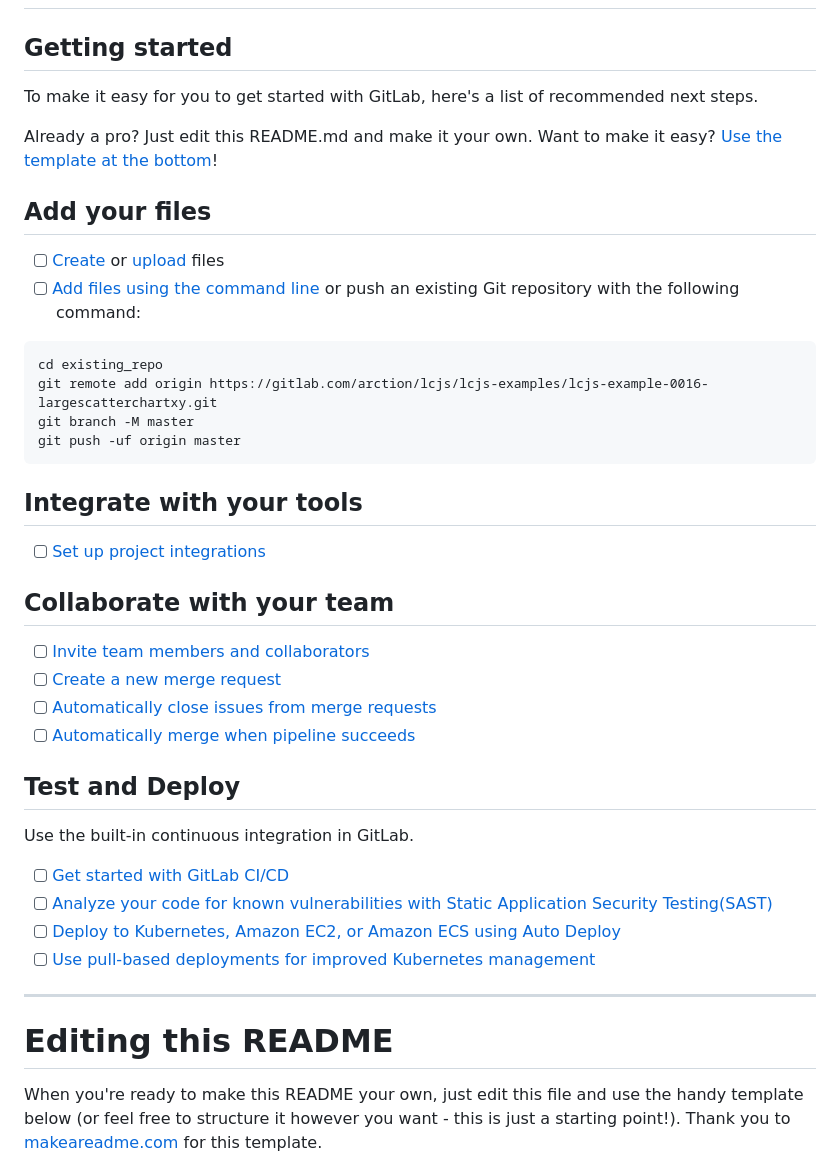
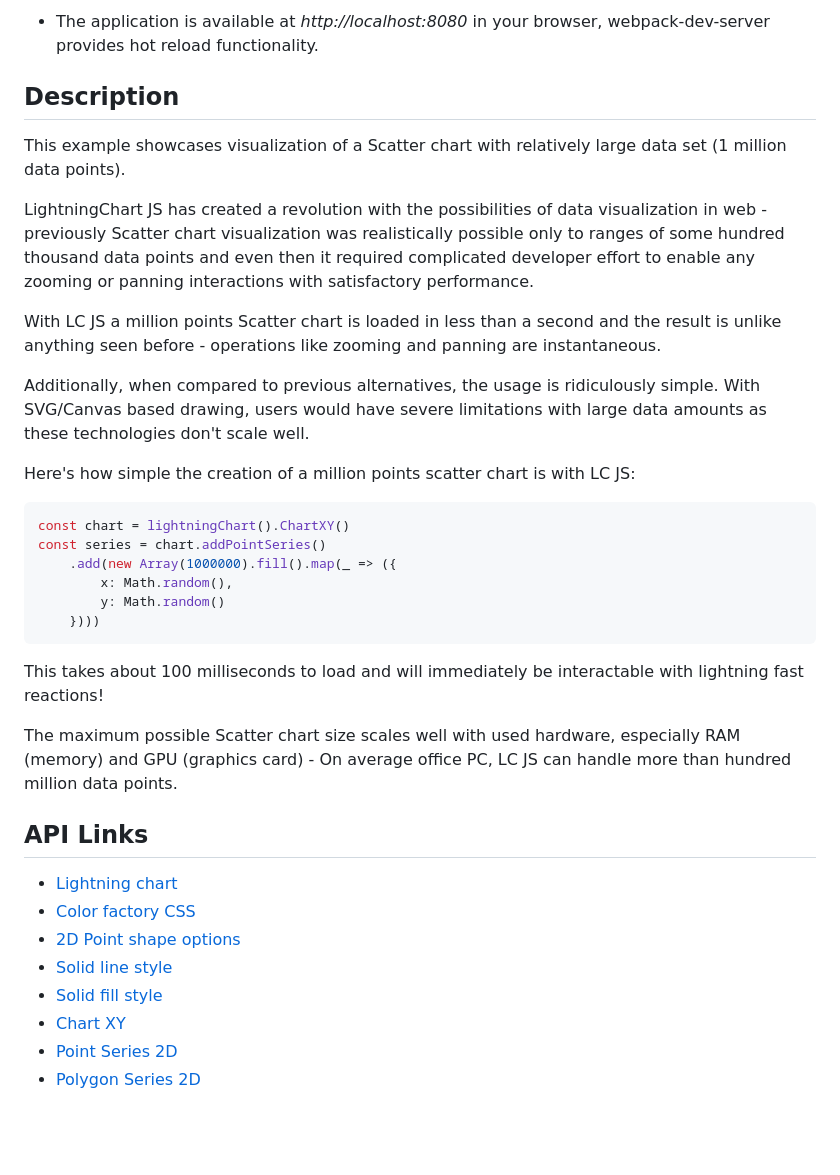
Before and after one commit to Lightning-Chart/lcjs-example-0016-largeScatterChartXY, a Markdown page: README.md, the part around the change printed below. Drawn GitHub-style; blank space fills up the shorter version.

````diff
--- a/README.md
+++ b/README.md
@@ -2,47 +17,39 @@
+- The application is available at *http://localhost:8080* in your browser, webpack-dev-server provides hot reload functionality.
 
 
+## Description
 
-## Getting started
+This example showcases visualization of a Scatter chart with relatively large data set (1 million data points).
 
-To make it easy for you to get started with GitLab, here's a list of recommended next steps.
+LightningChart JS has created a revolution with the possibilities of data visualization in web - previously Scatter chart visualization was realistically possible only to ranges of some hundred thousand data points and even then it required complicated developer effort to enable any zooming or panning interactions with satisfactory performance.
 
-Already a pro? Just edit this README.md and make it your own. Want to make it easy? [Use the template at the bottom](#editing-this-readme)!
+With LC JS a million points Scatter chart is loaded in less than a second and the result is unlike anything seen before - operations like zooming and panning are instantaneous.
 
-## Add your files
+Additionally, when compared to previous alternatives, the usage is ridiculously simple. With SVG/Canvas based drawing, users would have severe limitations with large data amounts as these technologies don't scale well.
 
-- [ ] [Create](https://gitlab.com/-/experiment/new_project_readme_content:ca032c6e392c683c0c42fd2192e5d70d?https://docs.gitlab.com/ee/user/project/repository/web_editor.html#create-a-file) or [upload](https://gitlab.com/-/experiment/new_project_readme_content:ca032c6e392c683c0c42fd2192e5d70d?https://docs.gitlab.com/ee/user/project/repository/web_editor.html#upload-a-file) files
-- [ ] [Add files using the command line](https://gitlab.com/-/experiment/new_project_readme_content:ca032c6e392c683c0c42fd2192e5d70d?https://docs.gitlab.com/ee/gitlab-basics/add-file.html#add-a-file-using-the-command-line) or push an existing Git repository with the following command:
+Here's how simple the creation of a million points scatter chart is with LC JS:
 
-```
-cd existing_repo
-git remote add origin https://gitlab.com/arction/lcjs/lcjs-examples/lcjs-example-0016-largescatterchartxy.git
-git branch -M master
-git push -uf origin master
+```js
+const chart = lightningChart().ChartXY()
+const series = chart.addPointSeries()
+    .add(new Array(1000000).fill().map(_ => ({
+        x: Math.random(),
+        y: Math.random()
+    })))
 ```
 
-## Integrate with your tools
+This takes about 100 milliseconds to load and will immediately be interactable with lightning fast reactions!
 
-- [ ] [Set up project integrations](https://gitlab.com/-/experiment/new_project_readme_content:ca032c6e392c683c0c42fd2192e5d70d?https://docs.gitlab.com/ee/user/project/integrations/)
+The maximum possible Scatter chart size scales well with used hardware, especially RAM (memory) and GPU (graphics card) - On average office PC, LC JS can handle more than hundred million data points.
 
-## Collaborate with your team
+## API Links
 
-- [ ] [Invite team members and collaborators](https://gitlab.com/-/experiment/new_project_readme_content:ca032c6e392c683c0c42fd2192e5d70d?https://docs.gitlab.com/ee/user/project/members/)
-- [ ] [Create a new merge request](https://gitlab.com/-/experiment/new_project_readme_content:ca032c6e392c683c0c42fd2192e5d70d?https://docs.gitlab.com/ee/user/project/merge_requests/creating_merge_requests.html)
-- [ ] [Automatically close issues from merge requests](https://gitlab.com/-/experiment/new_project_readme_content:ca032c6e392c683c0c42fd2192e5d70d?https://docs.gitlab.com/ee/user/project/issues/managing_issues.html#closing-issues-automatically)
-- [ ] [Automatically merge when pipeline succeeds](https://gitlab.com/-/experiment/new_project_readme_content:ca032c6e392c683c0c42fd2192e5d70d?https://docs.gitlab.com/ee/user/project/merge_requests/merge_when_pipeline_succeeds.html)
+* [Lightning chart]
+* [Color factory CSS]
+* [2D Point shape options]
+* [Solid line style]
+* [Solid fill style]
+* [Chart XY]
+* [Point Series 2D]
+* [Polygon Series 2D]
 
-## Test and Deploy
-
-Use the built-in continuous integration in GitLab.
-
-- [ ] [Get started with GitLab CI/CD](https://gitlab.com/-/experiment/new_project_readme_content:ca032c6e392c683c0c42fd2192e5d70d?https://docs.gitlab.com/ee/ci/quick_start/index.html)
-- [ ] [Analyze your code for known vulnerabilities with Static Application Security Testing(SAST)](https://gitlab.com/-/experiment/new_project_readme_content:ca032c6e392c683c0c42fd2192e5d70d?https://docs.gitlab.com/ee/user/application_security/sast/)
-- [ ] [Deploy to Kubernetes, Amazon EC2, or Amazon ECS using Auto Deploy](https://gitlab.com/-/experiment/new_project_readme_content:ca032c6e392c683c0c42fd2192e5d70d?https://docs.gitlab.com/ee/topics/autodevops/requirements.html)
-- [ ] [Use pull-based deployments for improved Kubernetes management](https://gitlab.com/-/experiment/new_project_readme_content:ca032c6e392c683c0c42fd2192e5d70d?https://docs.gitlab.com/ee/user/clusters/agent/)
-
-***
-
-# Editing this README
-
-When you're ready to make this README your own, just edit this file and use the handy template below (or feel free to structure it however you want - this is just a starting point!).  Thank you to [makeareadme.com](https://gitlab.com/-/experiment/new_project_readme_content:ca032c6e392c683c0c42fd2192e5d70d?https://www.makeareadme.com/) for this template.
-
````
Also changed, not shown: other parts of README.md (+37 -34 lines), largeScatterChartXY.png (added), 5 other files.
